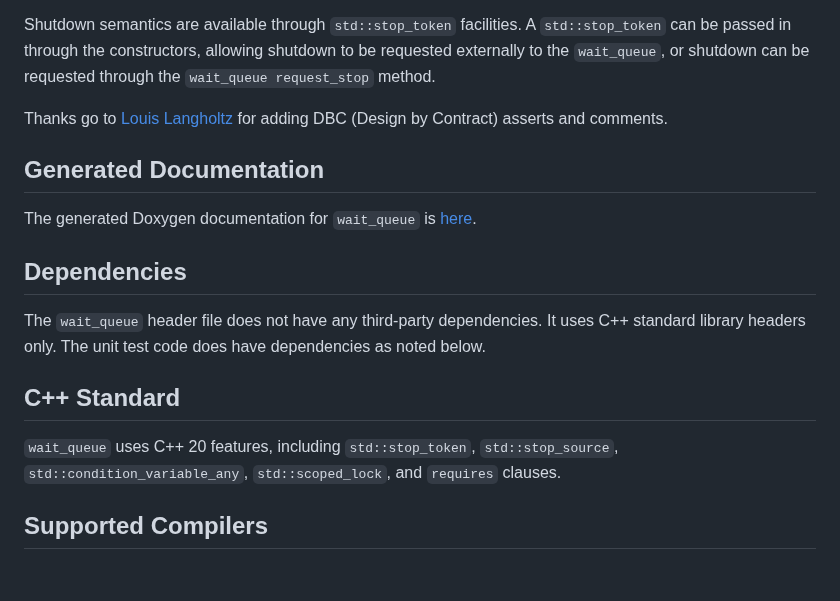
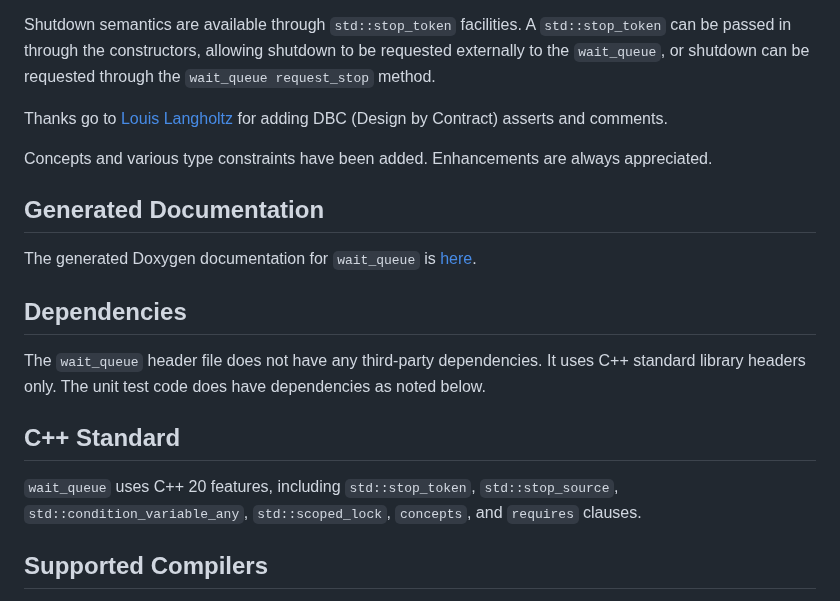
Before and after one commit to connectivecpp/wait-queue, a Markdown page: README.md, the part around the change. GitHub-like rendering; blank space fills up the shorter version.

Commit message:
Enhanced with notes on concepts

```diff
--- a/README.md
+++ b/README.md
@@ -20,6 +20,8 @@ Shutdown semantics are available through `std::stop_token` facilities. A `std::s
 
 Thanks go to [Louis Langholtz](https://github.com/louis-langholtz) for adding DBC (Design by Contract) asserts and comments.
 
+Concepts and various type constraints have been added. Enhancements are always appreciated.
+
 ## Generated Documentation
 
 The generated Doxygen documentation for `wait_queue` is [here](https://connectivecpp.github.io/wait-queue/).
@@ -30,7 +32,7 @@ The `wait_queue` header file does not have any third-party dependencies. It uses
 
 ## C++ Standard
 
-`wait_queue`  uses C++ 20 features, including `std::stop_token`, `std::stop_source`, `std::condition_variable_any`, `std::scoped_lock`, and `requires` clauses.
+`wait_queue`  uses C++ 20 features, including `std::stop_token`, `std::stop_source`, `std::condition_variable_any`, `std::scoped_lock`, `concepts`, and `requires` clauses.
 
 ## Supported Compilers
 
```
